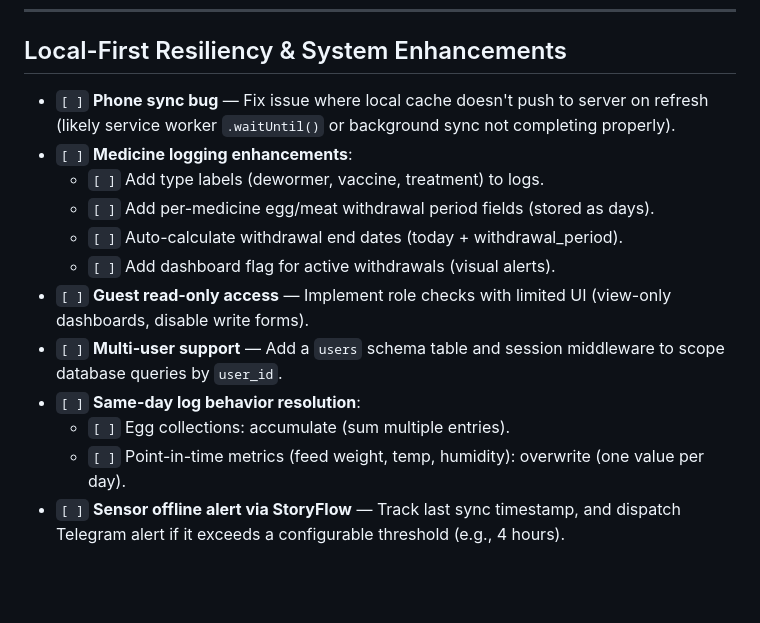
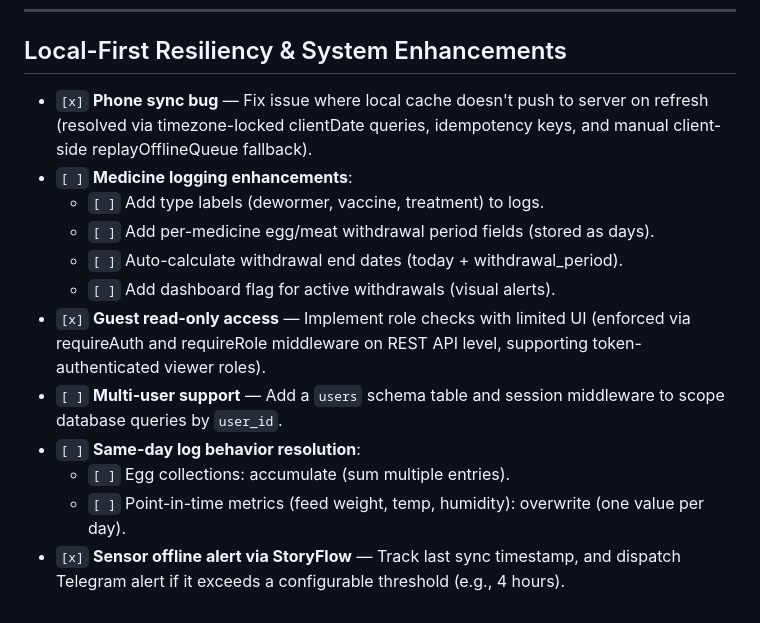
Before and after one commit to kelvitz716/PoultryProject, a Markdown page: docs/TASKS.md, the part around the change. Rendered like a GitHub page; blank space fills up the shorter version.

```diff
--- a/docs/TASKS.md
+++ b/docs/TASKS.md
@@ -154,15 +154,15 @@
 
 ## Local-First Resiliency & System Enhancements
 
-- `[ ]` **Phone sync bug** — Fix issue where local cache doesn't push to server on refresh (likely service worker `.waitUntil()` or background sync not completing properly).
+- `[x]` **Phone sync bug** — Fix issue where local cache doesn't push to server on refresh (resolved via timezone-locked clientDate queries, idempotency keys, and manual client-side replayOfflineQueue fallback).
 - `[ ]` **Medicine logging enhancements**:
   - `[ ]` Add type labels (dewormer, vaccine, treatment) to logs.
   - `[ ]` Add per-medicine egg/meat withdrawal period fields (stored as days).
   - `[ ]` Auto-calculate withdrawal end dates (today + withdrawal_period).
   - `[ ]` Add dashboard flag for active withdrawals (visual alerts).
-- `[ ]` **Guest read-only access** — Implement role checks with limited UI (view-only dashboards, disable write forms).
+- `[x]` **Guest read-only access** — Implement role checks with limited UI (enforced via requireAuth and requireRole middleware on REST API level, supporting token-authenticated viewer roles).
 - `[ ]` **Multi-user support** — Add a `users` schema table and session middleware to scope database queries by `user_id`.
 - `[ ]` **Same-day log behavior resolution**:
   - `[ ]` Egg collections: accumulate (sum multiple entries).
   - `[ ]` Point-in-time metrics (feed weight, temp, humidity): overwrite (one value per day).
-- `[ ]` **Sensor offline alert via StoryFlow** — Track last sync timestamp, and dispatch Telegram alert if it exceeds a configurable threshold (e.g., 4 hours).
+- `[x]` **Sensor offline alert via StoryFlow** — Track last sync timestamp, and dispatch Telegram alert if it exceeds a configurable threshold (e.g., 4 hours).
```
Also changed, not shown: docs/HANDOVER.md (+27 -30 lines).
